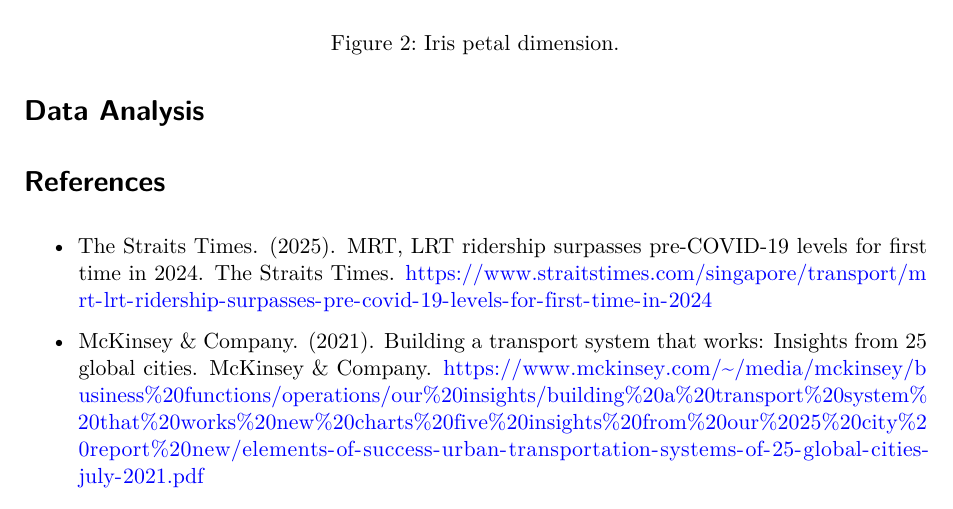
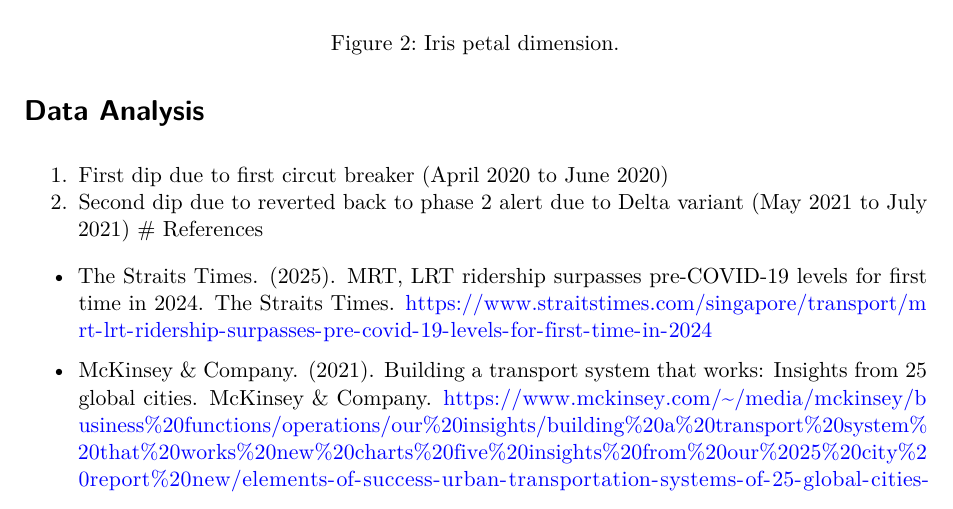
Before and after one commit to elz-ming/AAI_Team, a Quarto document (Poster/team12_poster.qmd): part of page 4 of 4, cut so that both start at the same text. Rendered offline with R 4.5, knitr and Pandoc in place of Quarto, then LaTeX, with nearby package versions; drawn as R Markdown's standard PDF in place of the format the file asks for.

Commit message:
poster progress

```diff
--- a/Poster/team12_poster.qmd
+++ b/Poster/team12_poster.qmd
@@ -114,6 +114,8 @@ If your code execution output is an interactive plot using, e.g., `plotly` or `s
 2.  prepare an HTML live demo of the interactive plot to be presented during the poster session.
 
 # Data Analysis
+1. First dip due to first circut breaker (April 2020 to June 2020)
+2. Second dip due to reverted back to phase 2 alert due to Delta variant (May 2021 to July 2021)
 # References
 - The Straits Times. (2025). MRT, LRT ridership surpasses pre-COVID-19 levels for first time in 2024. The Straits Times. https://www.straitstimes.com/singapore/transport/mrt-lrt-ridership-surpasses-pre-covid-19-levels-for-first-time-in-2024
 
```
